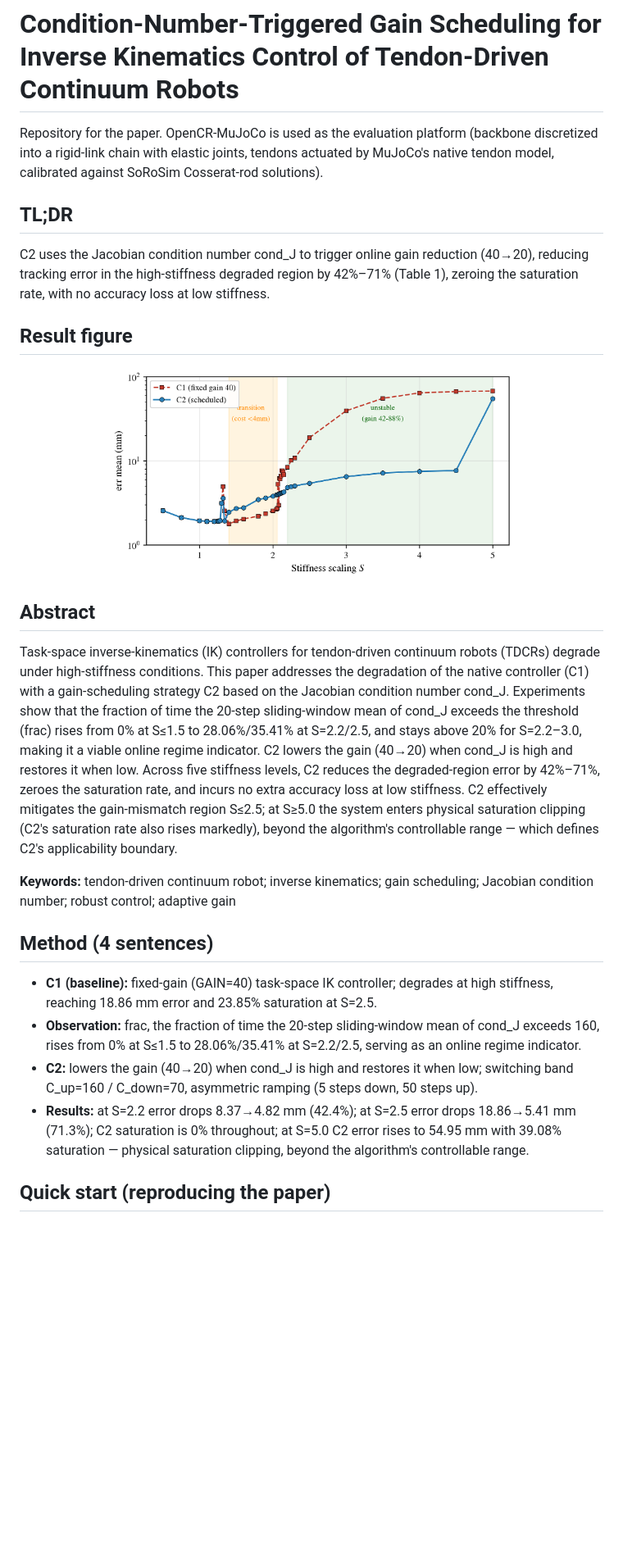
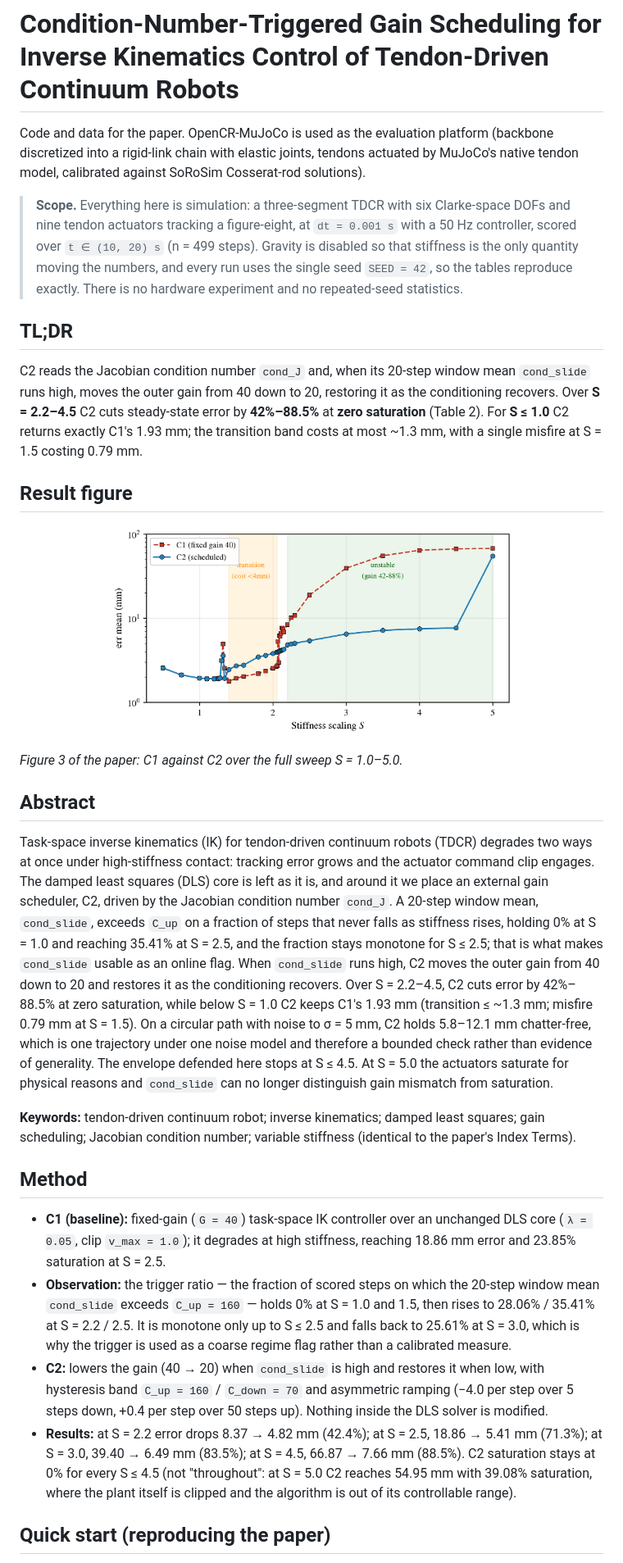
Before and after one commit to akoffn/abc, a Markdown page: README.md, the part around one of its changes. Shown at 82% size. Drawn GitHub-style; blank space fills up the shorter version.

Commit message:
docs: align README with the final manuscript (figure/table numbering, scope, limitations)

```diff
--- a/README.md
+++ b/README.md
@@ -1,16 +1,26 @@
 # Condition-Number-Triggered Gain Scheduling for Inverse Kinematics Control of Tendon-Driven Continuum Robots
 
-Repository for the paper. OpenCR-MuJoCo is used as the evaluation platform
+Code and data for the paper. OpenCR-MuJoCo is used as the evaluation platform
 (backbone discretized into a rigid-link chain with elastic joints, tendons
 actuated by MuJoCo's native tendon model, calibrated against SoRoSim
 Cosserat-rod solutions).
 
+> **Scope.** Everything here is simulation: a three-segment TDCR with six
+> Clarke-space DOFs and nine tendon actuators tracking a figure-eight, at
+> `dt = 0.001 s` with a 50 Hz controller, scored over `t ∈ (10, 20) s`
+> (n = 499 steps). Gravity is disabled so that stiffness is the only quantity
+> moving the numbers, and every run uses the single seed `SEED = 42`, so the
+> tables reproduce exactly. There is no hardware experiment and no repeated-seed
+> statistics.
+
 ## TL;DR
 
-C2 uses the Jacobian condition number cond_J to trigger online gain reduction
-(40→20), reducing tracking error in the high-stiffness degraded region by
-42%–71% (Table 1), zeroing the saturation rate, with no accuracy loss at low
-stiffness.
+C2 reads the Jacobian condition number `cond_J` and, when its 20-step window
+mean `cond_slide` runs high, moves the outer gain from 40 down to 20, restoring
+it as the conditioning recovers. Over **S = 2.2–4.5** C2 cuts steady-state
+error by **42%–88.5%** at **zero saturation** (Table 2). For **S ≤ 1.0** C2
+returns exactly C1's 1.93 mm; the transition band costs at most ~1.3 mm, with a
+single misfire at S = 1.5 costing 0.79 mm.
 
 ## Result figure
 
@@ -19,40 +29,49 @@ stiffness.
 </p>
+
+*Figure 3 of the paper: C1 against C2 over the full sweep S = 1.0–5.0.*
 
 ## Abstract
 
-Task-space inverse-kinematics (IK) controllers for tendon-driven continuum
-robots (TDCRs) degrade under high-stiffness conditions. This paper addresses
-the degradation of the native controller (C1) with a gain-scheduling strategy
-C2 based on the Jacobian condition number cond_J. Experiments show that the
-fraction of time the 20-step sliding-window mean of cond_J exceeds the
-threshold (frac) rises from 0% at S≤1.5 to 28.06%/35.41% at S=2.2/2.5, and
-stays above 20% for S=2.2–3.0, making it a viable online regime indicator. C2
-lowers the gain (40→20) when cond_J is high and restores it when low. Across
-five stiffness levels, C2 reduces the degraded-region error by 42%–71%,
-zeroes the saturation rate, and incurs no extra accuracy loss at low
-stiffness. C2 effectively mitigates the gain-mismatch region S≤2.5; at S≥5.0
-the system enters physical saturation clipping (C2's saturation rate also
-rises markedly), beyond the algorithm's controllable range — which defines
-C2's applicability boundary.
+Task-space inverse kinematics (IK) for tendon-driven continuum robots (TDCR)
+degrades two ways at once under high-stiffness contact: tracking error grows and
+the actuator command clip engages. The damped least squares (DLS) core is left
+as it is, and around it we place an external gain scheduler, C2, driven by the
+Jacobian condition number `cond_J`. A 20-step window mean, `cond_slide`, exceeds
+`C_up` on a fraction of steps that never falls as stiffness rises, holding 0% at
+S = 1.0 and reaching 35.41% at S = 2.5, and the fraction stays monotone for
+S ≤ 2.5; that is what makes `cond_slide` usable as an online flag. When
+`cond_slide` runs high, C2 moves the outer gain from 40 down to 20 and restores
+it as the conditioning recovers. Over S = 2.2–4.5, C2 cuts error by 42%–88.5% at
+zero saturation, while below S = 1.0 C2 keeps C1's 1.93 mm (transition ≤ ~1.3 mm;
+misfire 0.79 mm at S = 1.5). On a circular path with noise to σ = 5 mm, C2 holds
+5.8–12.1 mm chatter-free, which is one trajectory under one noise model and
+therefore a bounded check rather than evidence of generality. The envelope
+defended here stops at S ≤ 4.5. At S = 5.0 the actuators saturate for physical
+reasons and `cond_slide` can no longer distinguish gain mismatch from saturation.
 
-**Keywords:** tendon-driven continuum robot; inverse kinematics; gain
-scheduling; Jacobian condition number; robust control; adaptive gain
+**Keywords:** tendon-driven continuum robot; inverse kinematics; damped least
+squares; gain scheduling; Jacobian condition number; variable stiffness
+(identical to the paper's Index Terms).
 
-## Method (4 sentences)
+## Method
 
-- **C1 (baseline):** fixed-gain (GAIN=40) task-space IK controller;
-  degrades at high stiffness, reaching 18.86 mm error and 23.85% saturation
-  at S=2.5.
-- **Observation:** frac, the fraction of time the 20-step sliding-window
-  mean of cond_J exceeds 160, rises from 0% at S≤1.5 to 28.06%/35.41% at
-  S=2.2/2.5, serving as an online regime indicator.
-- **C2:** lowers the gain (40→20) when cond_J is high and restores it when
-  low; switching band C_up=160 / C_down=70, asymmetric ramping (5 steps down,
-  50 steps up).
-- **Results:** at S=2.2 error drops 8.37→4.82 mm (42.4%); at S=2.5 error
-  drops 18.86→5.41 mm (71.3%); C2 saturation is 0% throughout; at S=5.0 C2
-  error rises to 54.95 mm with 39.08% saturation — physical saturation
-  clipping, beyond the algorithm's controllable range.
+- **C1 (baseline):** fixed-gain (`G = 40`) task-space IK controller over an
+  unchanged DLS core (`λ = 0.05`, clip `v_max = 1.0`); it degrades at high
+  stiffness, reaching 18.86 mm error and 23.85% saturation at S = 2.5.
+- **Observation:** the trigger ratio — the fraction of scored steps on which the
+  20-step window mean `cond_slide` exceeds `C_up = 160` — holds 0% at S = 1.0 and
+  1.5, then rises to 28.06% / 35.41% at S = 2.2 / 2.5. It is monotone only up to
+  S ≤ 2.5 and falls back to 25.61% at S = 3.0, which is why the trigger is used
+  as a coarse regime flag rather than a calibrated measure.
+- **C2:** lowers the gain (40 → 20) when `cond_slide` is high and restores it
+  when low, with hysteresis band `C_up = 160` / `C_down = 70` and asymmetric
+  ramping (−4.0 per step over 5 steps down, +0.4 per step over 50 steps up).
+  Nothing inside the DLS solver is modified.
+- **Results:** at S = 2.2 error drops 8.37 → 4.82 mm (42.4%); at S = 2.5,
+  18.86 → 5.41 mm (71.3%); at S = 3.0, 39.40 → 6.49 mm (83.5%); at S = 4.5,
+  66.87 → 7.66 mm (88.5%). C2 saturation stays at 0% for every S ≤ 4.5 (not
+  "throughout": at S = 5.0 C2 reaches 54.95 mm with 39.08% saturation, where the
+  plant itself is clipped and the algorithm is out of its controllable range).
 
 ## Quick start (reproducing the paper)
 
```
Also changed, not shown: other parts of README.md (+51 -27 lines).
